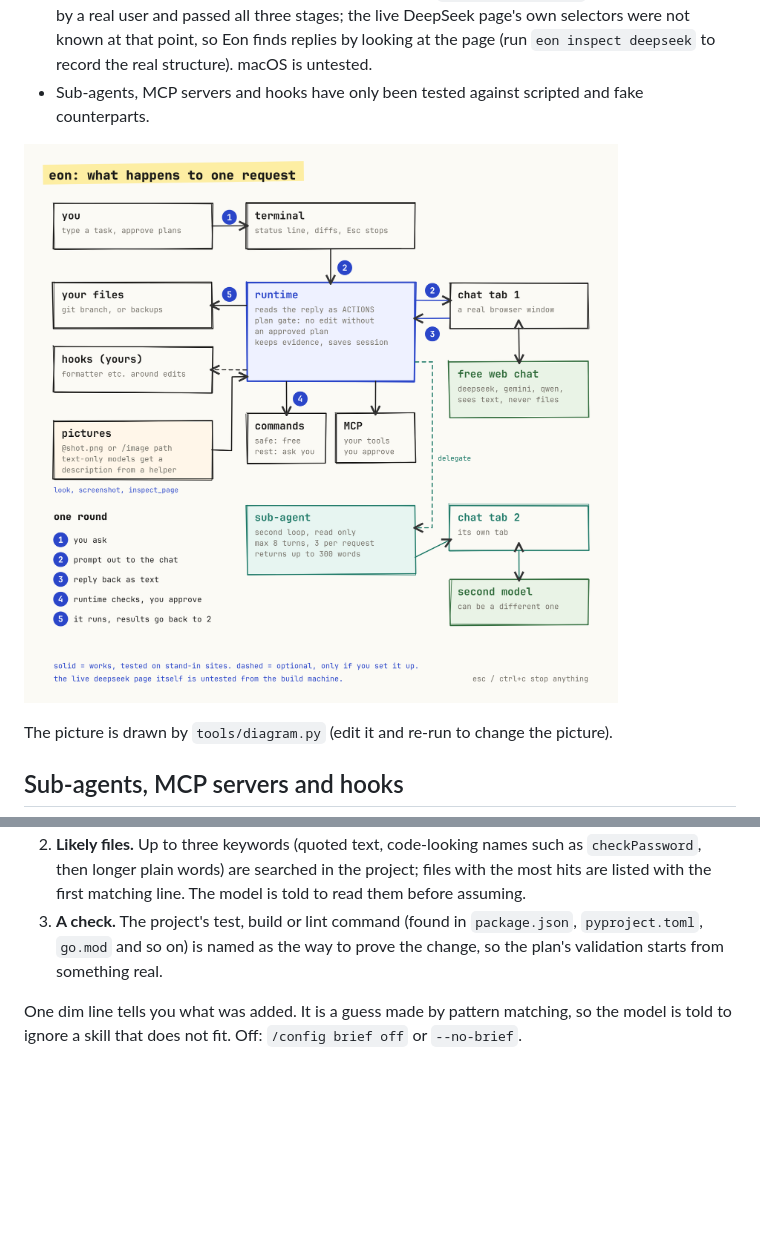
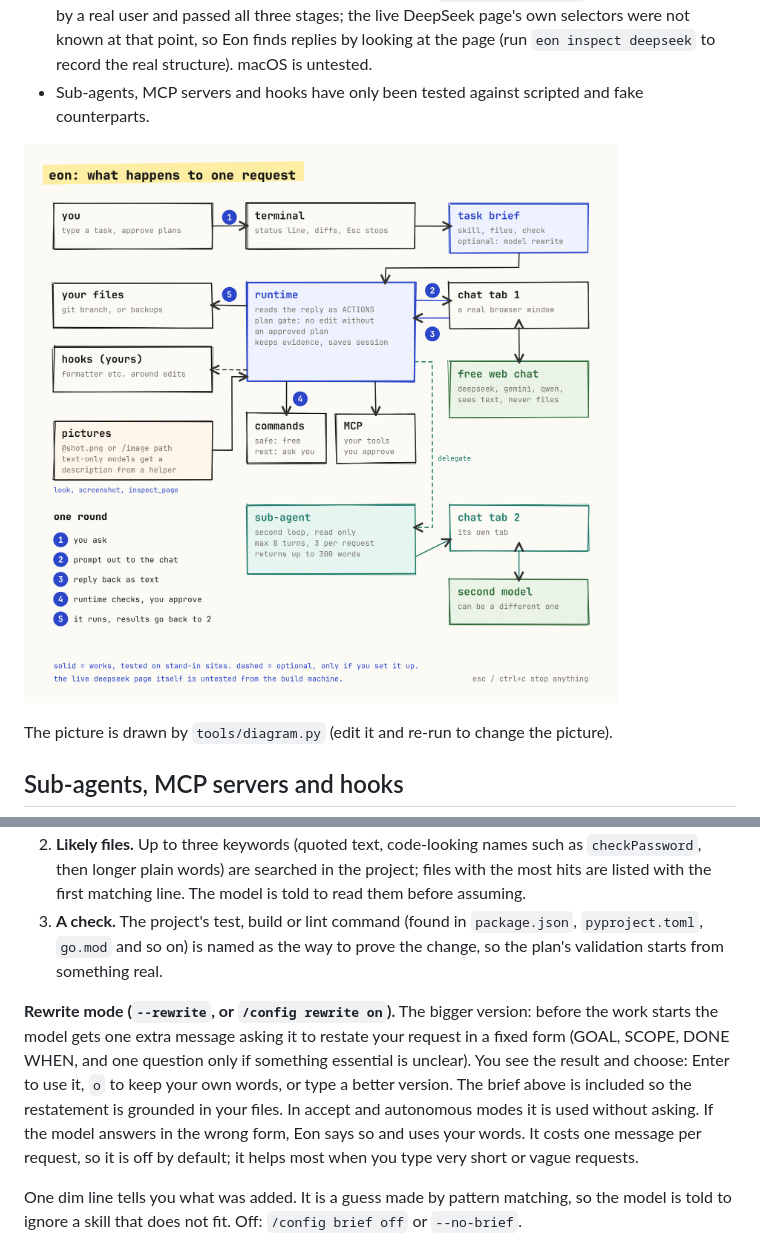
Before and after one commit to kyoubitt/Eon, a Markdown page: docs/guide.md, 2 parts joined by grey strips. Rendered like a GitHub page; pictures changed too: examples/architecture.png; blank space fills up the shorter version.

```diff
--- a/docs/guide.md
+++ b/docs/guide.md
@@ -375,6 +375,8 @@ Before the first message of each request, Eon looks at your words and adds three
 2. **Likely files.** Up to three keywords (quoted text, code-looking names such as `checkPassword`, then longer plain words) are searched in the project; files with the most hits are listed with the first matching line. The model is told to read them before assuming.
 3. **A check.** The project's test, build or lint command (found in `package.json`, `pyproject.toml`, `go.mod` and so on) is named as the way to prove the change, so the plan's validation starts from something real.
 
+**Rewrite mode (`--rewrite`, or `/config rewrite on`).** The bigger version: before the work starts the model gets one extra message asking it to restate your request in a fixed form (GOAL, SCOPE, DONE WHEN, and one question only if something essential is unclear). You see the result and choose: Enter to use it, `o` to keep your own words, or type a better version. The brief above is included so the restatement is grounded in your files. In accept and autonomous modes it is used without asking. If the model answers in the wrong form, Eon says so and uses your words. It costs one message per request, so it is off by default; it helps most when you type very short or vague requests.
+
 One dim line tells you what was added. It is a guess made by pattern matching, so the model is told to ignore a skill that does not fit. Off: `/config brief off` or `--no-brief`.
 
 ## Updating, exporting and repairing
```
Also changed, not shown: README.md (+1 -1 lines), 7 other files.
